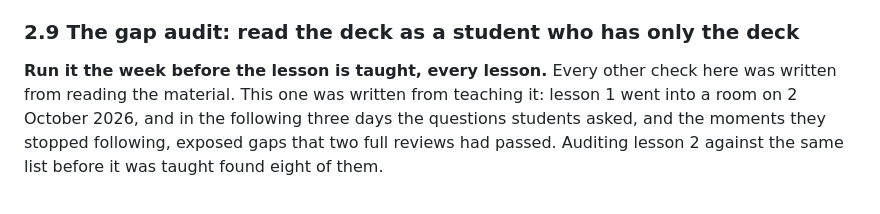
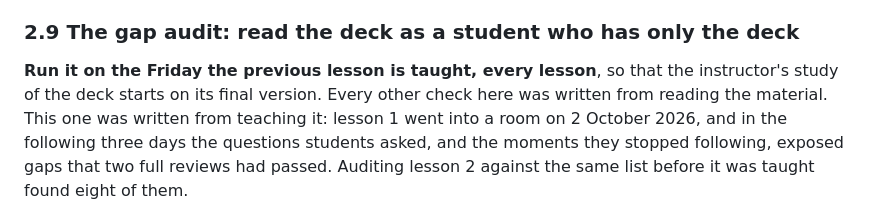
Before and after one commit to fabioantonini/technologies-for-artificial-intelligence, a Markdown page: Course/LESSON_REVIEW.md, the part around the change. GitHub-like rendering.

```diff
--- a/Course/LESSON_REVIEW.md
+++ b/Course/LESSON_REVIEW.md
@@ -184,7 +184,8 @@ be updated by hand.
 
 ### 2.9 The gap audit: read the deck as a student who has only the deck
 
-**Run it the week before the lesson is taught, every lesson.** Every other check here
+**Run it on the Friday the previous lesson is taught, every lesson**, so that the
+instructor's study of the deck starts on its final version. Every other check here
 was written from reading the material. This one was written from teaching it: lesson
 1 went into a room on 2 October 2026, and in the following three days the questions
 students asked, and the moments they stopped following, exposed gaps that two full
```
Also changed, not shown: CLAUDE.md (+9 -3 lines).
